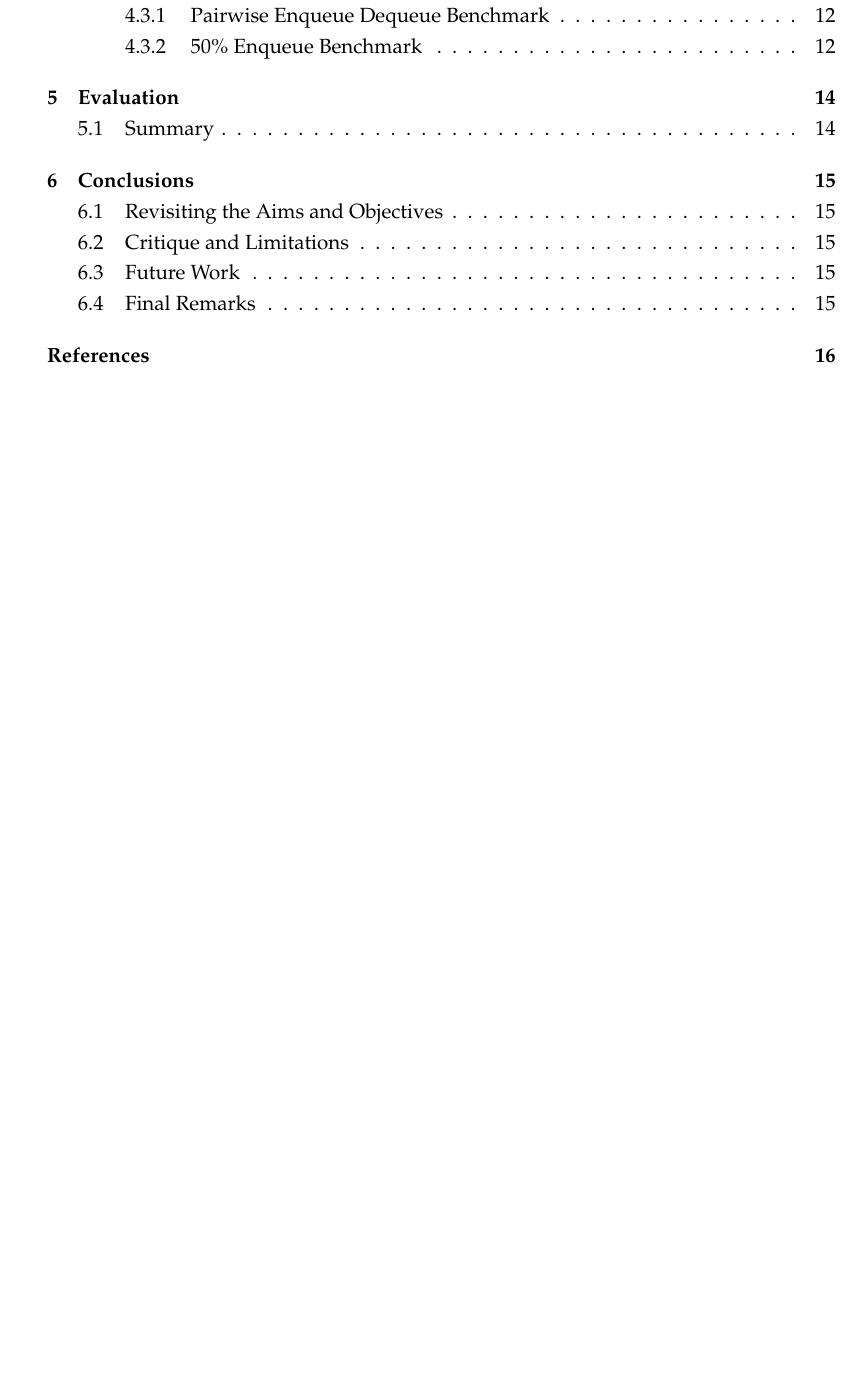
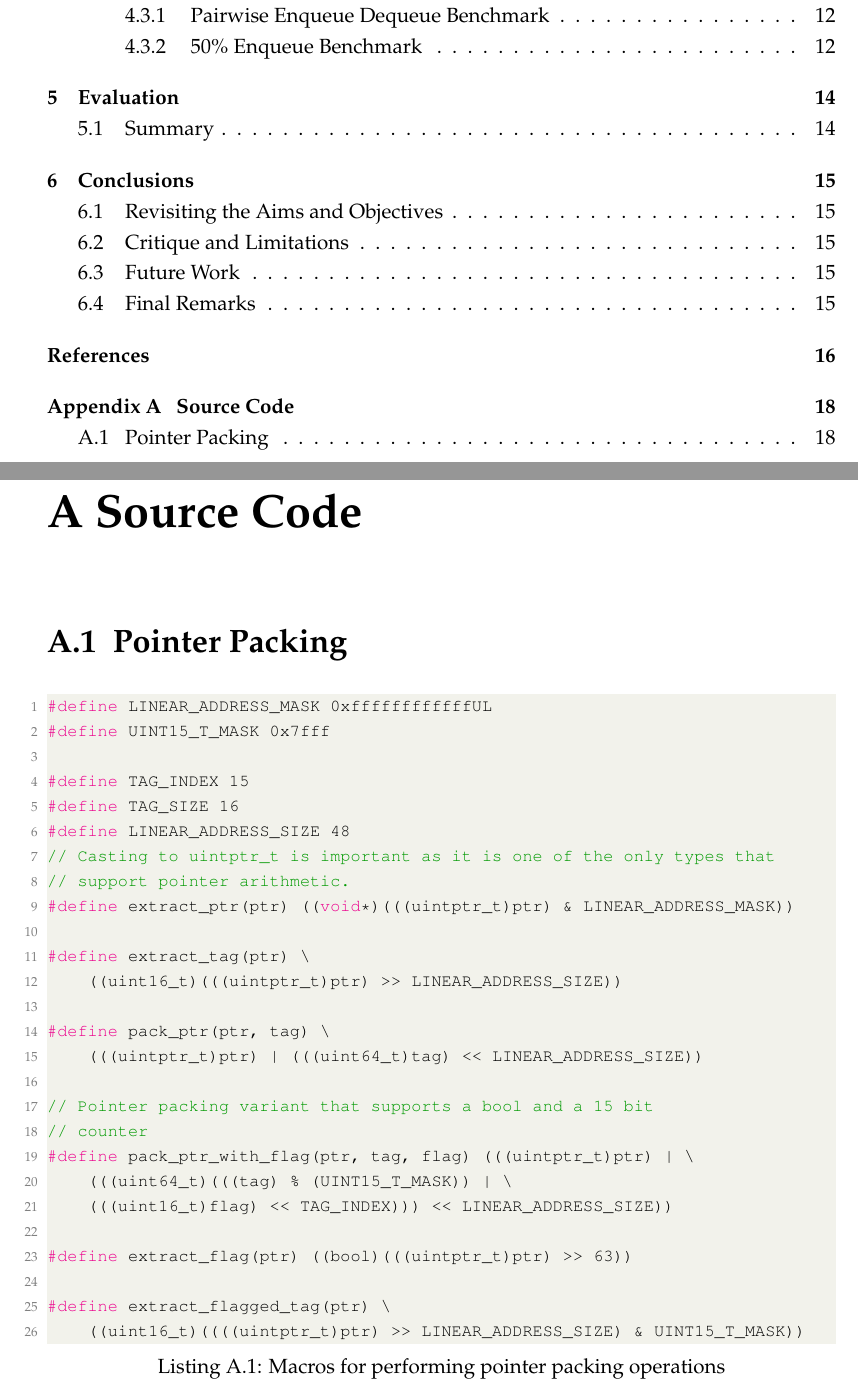
Before and after one commit to lucamuscat/dissertation, a LaTeX thesis (write_up/thesis/dissertation_main_fict.tex, which reads write_up/thesis/appendix/source_code_main.tex): part of page 5 of 25 before the commit and two parts of pages 5 and 26 of 26 after it, the two joined at a grey line, cut so that both start at the same text, the shorter picture padded with empty space. Compiled offline with pdfLaTeX.

Commit message:
Add pointer packing source code to appendix

```diff
--- /dev/null
+++ b/write_up/thesis/appendix/source_code_main.tex
@@ -0,0 +1,30 @@
+\chapter{Source Code}
+\section{Pointer Packing}
+\begin{lstlisting}[language=C,caption={Macros for performing pointer packing operations}]
+#define LINEAR_ADDRESS_MASK 0xffffffffffffUL
+#define UINT15_T_MASK 0x7fff
+
+#define TAG_INDEX 15
+#define TAG_SIZE 16
+#define LINEAR_ADDRESS_SIZE 48
+// Casting to uintptr_t is important as it is one of the only types that
+// support pointer arithmetic.
+#define extract_ptr(ptr) ((void*)(((uintptr_t)ptr) & LINEAR_ADDRESS_MASK))
+
+#define extract_tag(ptr) \
+    ((uint16_t)(((uintptr_t)ptr) >> LINEAR_ADDRESS_SIZE))
+
+#define pack_ptr(ptr, tag) \
+    (((uintptr_t)ptr) | (((uint64_t)tag) << LINEAR_ADDRESS_SIZE))
+
+// Pointer packing variant that supports a bool and a 15 bit
+// counter
+#define pack_ptr_with_flag(ptr, tag, flag) (((uintptr_t)ptr) | \
+    (((uint64_t)(((tag) % (UINT15_T_MASK)) | \
+    (((uint16_t)flag) << TAG_INDEX))) << LINEAR_ADDRESS_SIZE))
+
+#define extract_flag(ptr) ((bool)(((uintptr_t)ptr) >> 63))
+
+#define extract_flagged_tag(ptr) \
+    ((uint16_t)((((uintptr_t)ptr) >> LINEAR_ADDRESS_SIZE) & UINT15_T_MASK))
+\end{lstlisting}
--- a/write_up/thesis/dissertation_main_fict.tex
+++ b/write_up/thesis/dissertation_main_fict.tex
@@ -34,6 +34,7 @@
 
 \usepackage{blindtext} %% for some dummy text, remove in your writeup
 \usepackage{soul} % Remove in final version of document
+\usepackage{amsmath} % for \text and \cases
 
 %% ***************** (Your) Packages (End) *******************
 
```
Also changed, not shown: write_up/thesis/dissertation_main_fict.tex (2 more changed lines).
